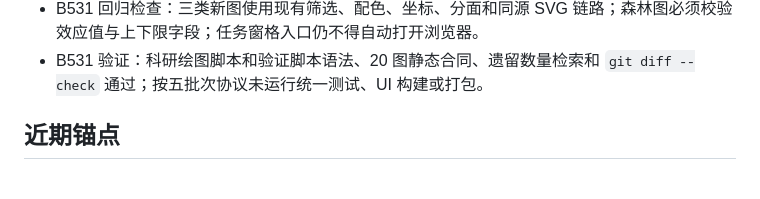
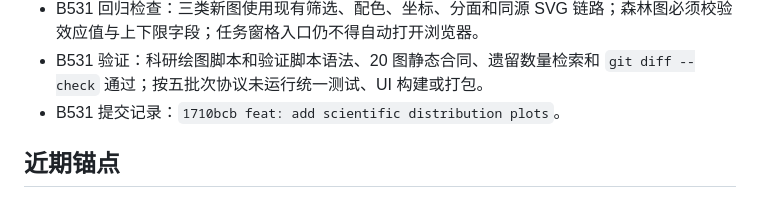
Before and after one commit to zlinkw/my_ppt_app, a Markdown page: docs/target-mode-plan.md, the part around the change. Rendered like a GitHub page.

Commit message:
docs: record scientific distribution batch

```diff
--- a/docs/target-mode-plan.md
+++ b/docs/target-mode-plan.md
@@ -111,6 +111,7 @@
 - B531 开源依据：借鉴 Vega Lite 密度与窗口变换、Matplotlib 小提琴图和 Plotly.js violin trace 的统计表达与控制语义；仅实现仓内规格，不复制第三方代码或引入新运行时。
 - B531 回归检查：三类新图使用现有筛选、配色、坐标、分面和同源 SVG 链路；森林图必须校验效应值与上下限字段；任务窗格入口仍不得自动打开浏览器。
 - B531 验证：科研绘图脚本和验证脚本语法、20 图静态合同、遗留数量检索和 `git diff --check` 通过；按五批次协议未运行统一测试、UI 构建或打包。
+- B531 提交记录：`1710bcb feat: add scientific distribution plots`。
 
 ## 近期锚点
 
```
